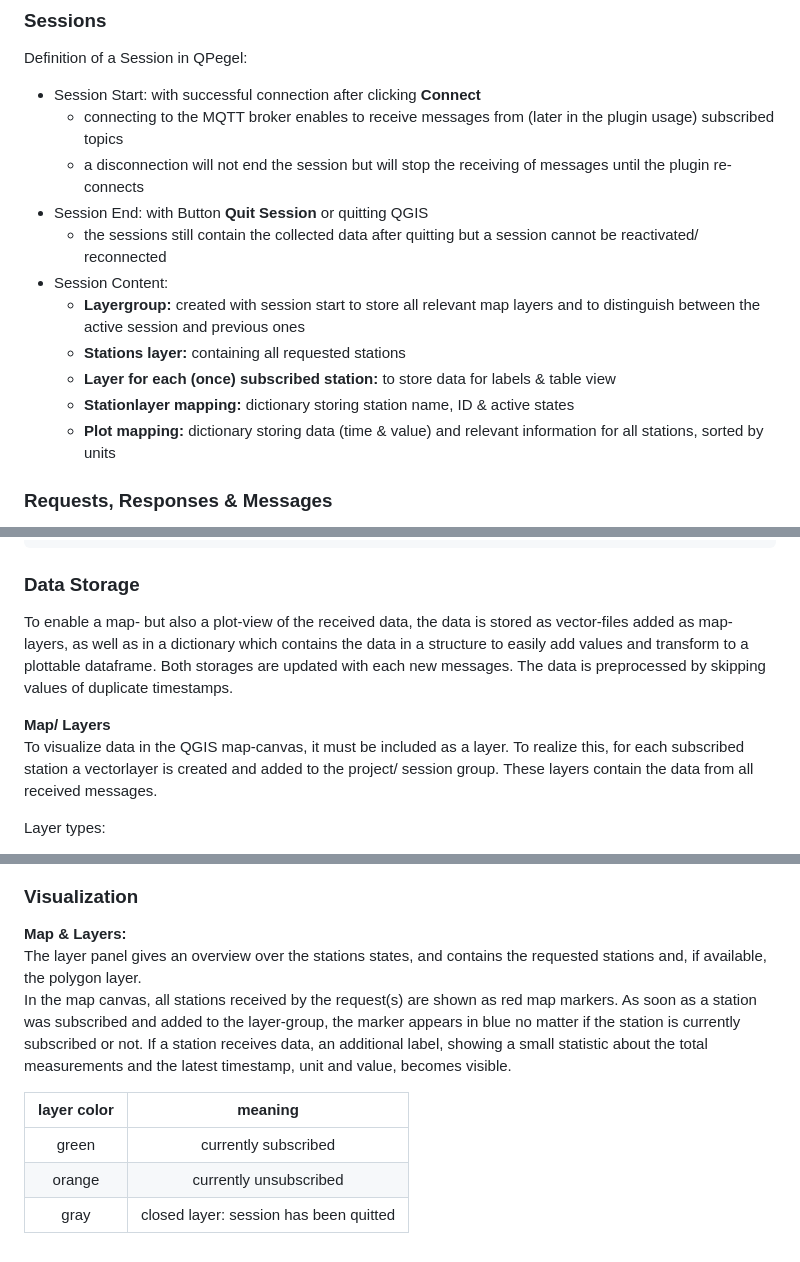
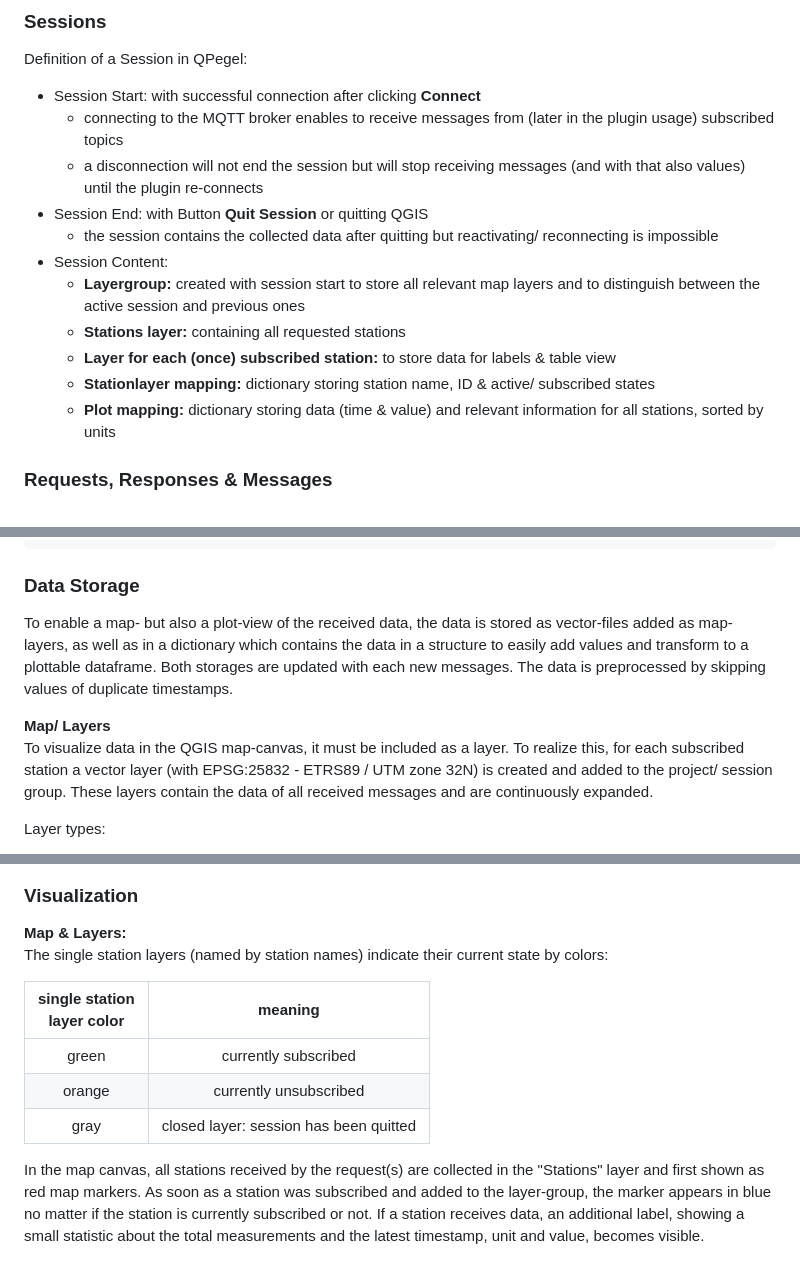
Before and after one commit to 52North/QPegel, a Markdown page: docs/documentation.md, 3 parts joined by grey strips. GitHub-like rendering.

Commit message:
documentation improvements

````diff
--- a/docs/documentation.md
+++ b/docs/documentation.md
@@ -44,14 +42,14 @@ the appropriate data storage for visualization in the QGIS map canvas and as plo
 Definition of a Session in QPegel:
 - Session Start: with successful connection after clicking **Connect**
   - connecting to the MQTT broker enables to receive messages from (later in the plugin usage) subscribed topics
-  - a disconnection will not end the session but will stop the receiving of messages until the plugin re-connects
+  - a disconnection will not end the session but will stop receiving messages (and with that also values) until the plugin re-connects
 - Session End: with Button **Quit Session** or quitting QGIS
-  - the sessions still contain the collected data after quitting but a session cannot be reactivated/ reconnected
+  - the session contains the collected data after quitting but reactivating/ reconnecting is impossible
 - Session Content:
   - **Layergroup:** created with session start to store all relevant map layers and to distinguish between the active session and previous ones
   - **Stations layer:** containing all requested stations
   - **Layer for each (once) subscribed station:** to store data for labels & table view
-  - **Stationlayer mapping:** dictionary storing station name, ID & active states
+  - **Stationlayer mapping:** dictionary storing station name, ID & active/ subscribed states
   - **Plot mapping:** dictionary storing data (time & value) and relevant information for all stations, sorted by units
 
 ### Requests, Responses & Messages
@@ -165,12 +163,15 @@ by matching unique attributes like the station longname.
 ```
 
 ### Data Storage
-To enable a map- but also a plot-view of the received data, the data is stored as vector-files added as map-layers, as well as in a dictionary which contains the data in a structure to easily add values and transform to a plottable dataframe.
+To enable a map- but also a plot-view of the received data, the data is stored as vector-files added as map-layers,
+as well as in a dictionary which contains the data in a structure to easily add values and transform to a plottable dataframe.
 Both storages are updated with each new messages. The data is preprocessed by skipping values of duplicate timestamps.
 
 **Map/ Layers**\
-To visualize data in the QGIS map-canvas, it must be included as a layer. To realize this, for each subscribed station a vectorlayer is created and added to the project/ session group.
-These layers contain the data from all received messages.
+To visualize data in the QGIS map-canvas, it must be included as a layer. To realize this,
+for each subscribed station a vector layer (with EPSG:25832 - ETRS89 / UTM zone 32N) is created
+and added to the project/ session group.
+These layers contain the data of all received messages and are continuously expanded.
 
 Layer types:
 - **Stations layer** (Point) as central layer for visualization -> never delete!
@@ -251,16 +252,17 @@ As soon as stations were added as map layers, their states and existence is sync
 
 ### Visualization
 **Map & Layers:**\
-The layer panel gives an overview over the stations states, and contains the requested stations and, if available, the polygon layer.\
-In the map canvas, all stations received by the request(s) are shown as red map markers.
+The single station layers (named by station names) indicate their current state by colors:
+
+| single station <br/>layer color  |                 meaning                  |
+|:--------------------------------:|:----------------------------------------:|
+|              green               |           currently subscribed           |
+|              orange              |          currently unsubscribed          |
+|               gray               | closed layer: session has been quitted   |
+
+In the map canvas, all stations received by the request(s) are collected in the "Stations" layer and first shown as red map markers.
 As soon as a station was subscribed and added to the layer-group, the marker appears in blue no matter if the station is currently subscribed or not.
 If a station receives data, an additional label, showing a small statistic about the total measurements and the latest timestamp, unit and value, becomes visible.
-
-| layer color |                 meaning                  |
-|:-----------:|:----------------------------------------:|
-|    green    |           currently subscribed           |
-|   orange    |          currently unsubscribed          |
-|    gray     | closed layer: session has been quitted   |
 
 <img src="img/layer_view.png" width="30%"/> <img src="img/closed_session.png" width="30%"/> <img src="img/map_statistics.png" width="20%"/>
 
````
Also changed, not shown: other parts of docs/documentation.md (+16 -17 lines), README.md (+2 -1 lines).
